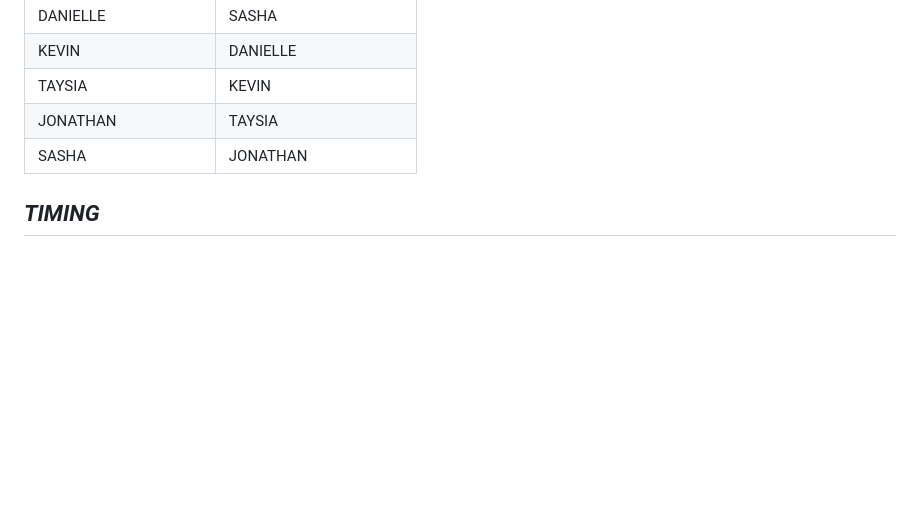
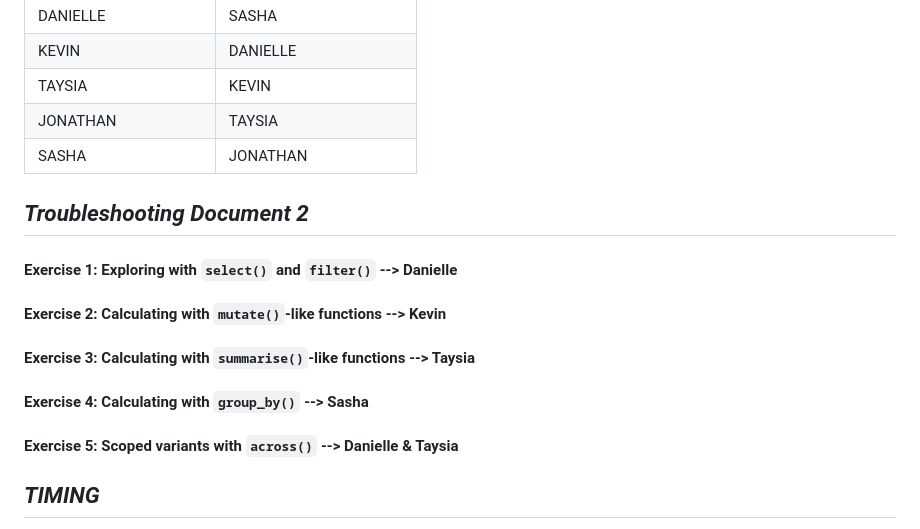
Before and after one commit to stat545ubc-2025/collaborative-project-group-1, a Markdown page: TEAMWORK.md, the part around the change. GitHub-like rendering; blank space fills up the shorter version.

Commit message:
Update TEAMWORK with troubleshooting document 2.md

```diff
--- a/TEAMWORK.md
+++ b/TEAMWORK.md
@@ -50,6 +50,18 @@ TAYSIA | KEVIN
 JONATHAN | TAYSIA
 SASHA | JONATHAN
 
+## _Troubleshooting Document 2_ ##
+
+#### Exercise 1: Exploring with `select()` and `filter()` --> Danielle
+
+#### Exercise 2: Calculating with `mutate()`-like functions --> Kevin
+
+#### Exercise 3: Calculating with `summarise()`-like functions --> Taysia
+
+#### Exercise 4: Calculating with `group_by()` --> Sasha
+
+#### Exercise 5: Scoped variants with `across()` --> Danielle & Taysia
+
 ## _TIMING_ ##
 <!-- When will you each aim to submit your pull requests, keeping in mind that another teammate will need to review your work? Warning: Do not submit your part of the project last–minute. Your teammate may not be able to review it in time.
 -->
```
